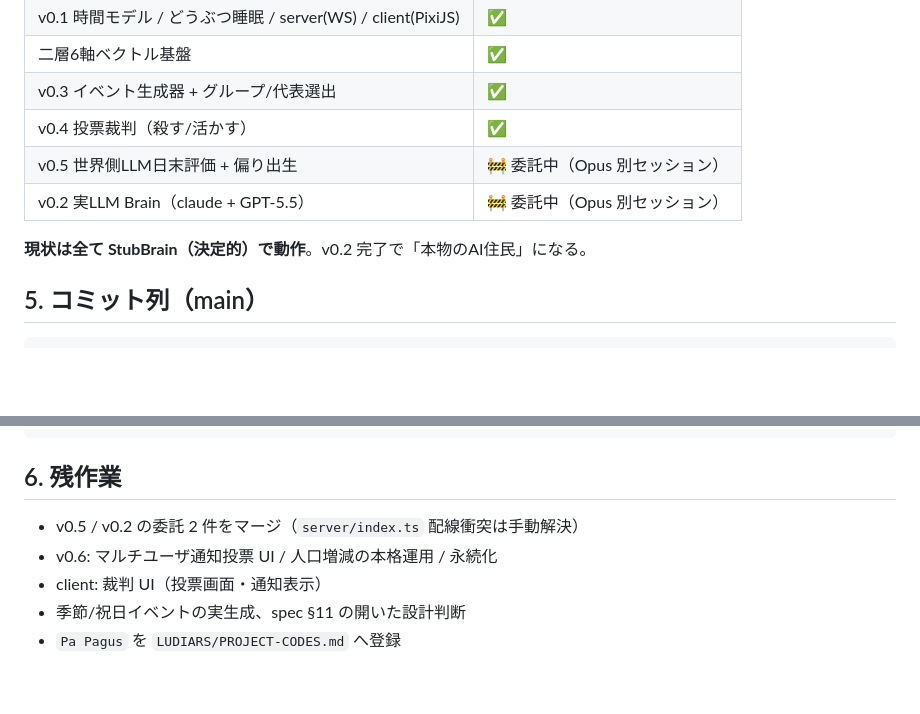
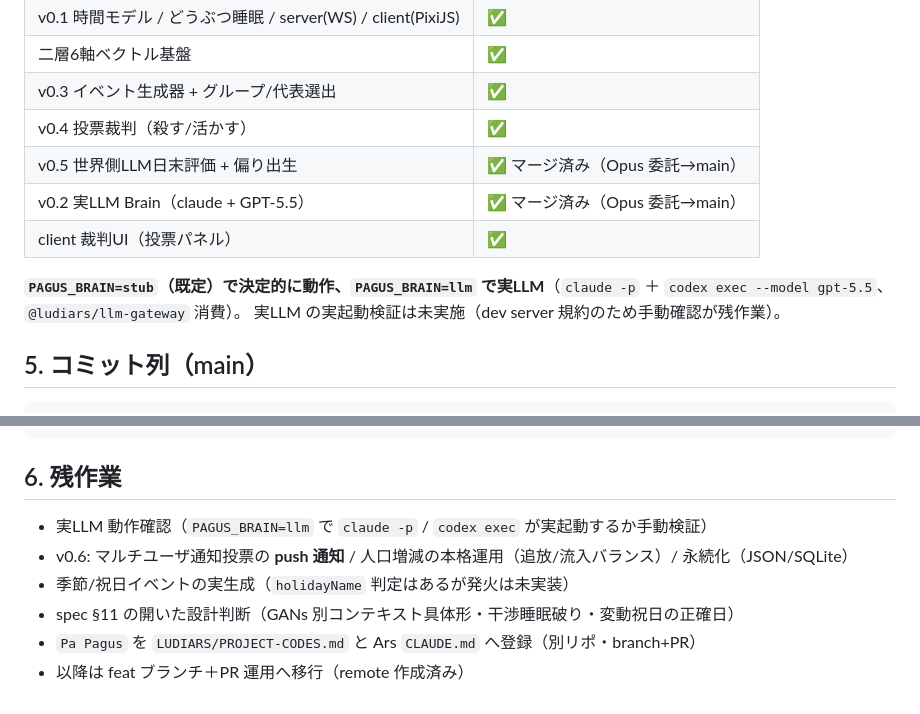
Before and after one commit to LUDIARS/Pagus, a Markdown page: docs/STATUS-2026-06-25.md, 2 parts joined by grey strips. GitHub-like rendering; blank space fills up the shorter version.

Commit message:
docs(pagus): 進捗資料を更新 (v0.5/v0.2 マージ完了)
Co-Authored-By: Claude Opus 4.8 <noreply@anthropic.com>
Claude-Session: https://claude.ai/code/session_019NLQXN6DaNn2MNMfpYGbDA

```diff
--- a/docs/STATUS-2026-06-25.md
+++ b/docs/STATUS-2026-06-25.md
@@ -59,10 +59,12 @@
 | 二層6軸ベクトル基盤 | ✅ |
 | v0.3 イベント生成器 + グループ/代表選出 | ✅ |
 | v0.4 投票裁判（殺す/活かす） | ✅ |
-| v0.5 世界側LLM日末評価 + 偏り出生 | 🚧 委託中（Opus 別セッション） |
-| v0.2 実LLM Brain（claude + GPT-5.5） | 🚧 委託中（Opus 別セッション） |
+| v0.5 世界側LLM日末評価 + 偏り出生 | ✅ マージ済み（Opus 委託→main） |
+| v0.2 実LLM Brain（claude + GPT-5.5） | ✅ マージ済み（Opus 委託→main） |
+| client 裁判UI（投票パネル） | ✅ |
 
-**現状は全て StubBrain（決定的）で動作**。v0.2 完了で「本物のAI住民」になる。
+**`PAGUS_BRAIN=stub`（既定）で決定的に動作、`PAGUS_BRAIN=llm` で実LLM**（`claude -p` ＋ `codex exec --model gpt-5.5`、`@ludiars/llm-gateway` 消費）。
+実LLM の実起動検証は未実施（dev server 規約のため手動確認が残作業）。
 
 ## 5. コミット列（main）
 
@@ -79,8 +81,9 @@ dec4ff2 v0.1 server — segment駆動ループ + WS配信
 
 ## 6. 残作業
 
-- v0.5 / v0.2 の委託 2 件をマージ（`server/index.ts` 配線衝突は手動解決）
-- v0.6: マルチユーザ通知投票 UI / 人口増減の本格運用 / 永続化
-- client: 裁判 UI（投票画面・通知表示）
-- 季節/祝日イベントの実生成、spec §11 の開いた設計判断
-- `Pa Pagus` を `LUDIARS/PROJECT-CODES.md` へ登録
+- 実LLM 動作確認（`PAGUS_BRAIN=llm` で `claude -p` / `codex exec` が実起動するか手動検証）
+- v0.6: マルチユーザ通知投票の **push 通知** / 人口増減の本格運用（追放/流入バランス）/ 永続化（JSON/SQLite）
+- 季節/祝日イベントの実生成（`holidayName` 判定はあるが発火は未実装）
+- spec §11 の開いた設計判断（GANs 別コンテキスト具体形・干渉睡眠破り・変動祝日の正確日）
+- `Pa Pagus` を `LUDIARS/PROJECT-CODES.md` と Ars `CLAUDE.md` へ登録（別リポ・branch+PR）
+- 以降は feat ブランチ＋PR 運用へ移行（remote 作成済み）
```
